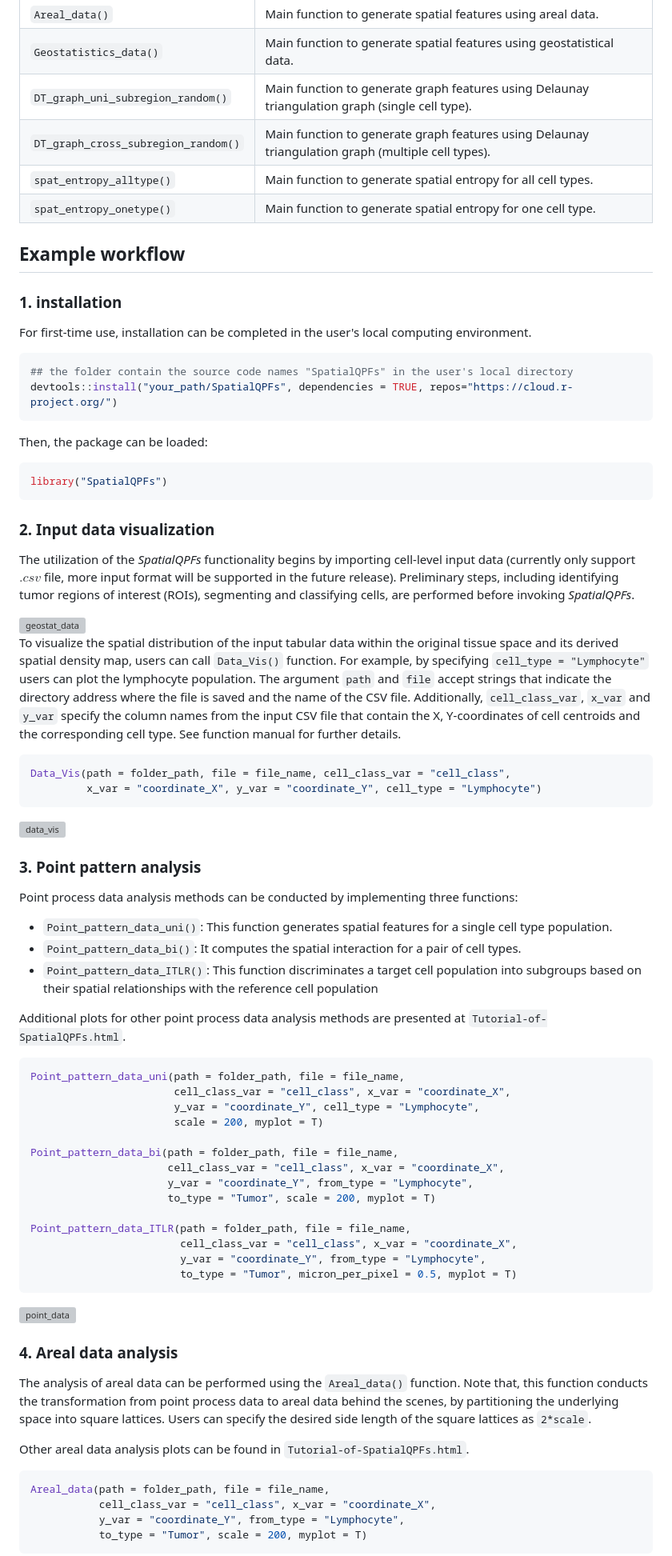
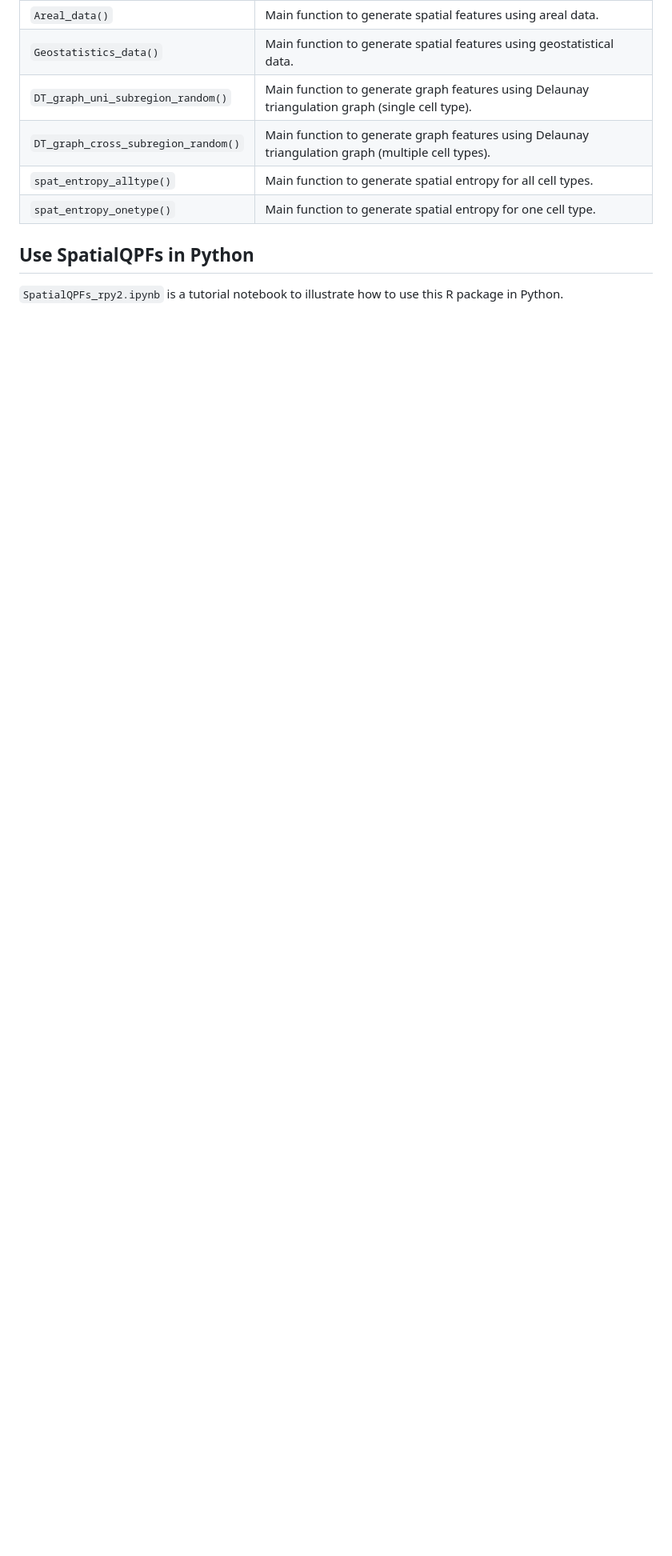
Before and after one commit to Genentech/SpatialQPFs, a Markdown page: README.md, the part around one of its changes. Shown at 80% size. Drawn GitHub-style; blank space fills up the shorter version; grey boxes are pictures that could not be loaded.

Commit message:
Revise README for SpatialQPFs v2.0.0 updates
Updated README to reflect changes in version 2.0.0 and added new usage instructions.

````diff
--- a/README.md
+++ b/README.md
@@ -68,81 +68,7 @@ The relevant methods has been reviewed and discussed here:
 
 
 
-## Example workflow
-
-### 1. installation
-
-For first-time use, installation can be completed in the user's local computing environment.
-
-```R
-## the folder contain the source code names "SpatialQPFs" in the user's local directory
-devtools::install("your_path/SpatialQPFs", dependencies = TRUE, repos="https://cloud.r-project.org/")
-```
-Then, the package can be loaded:
-```R
-library("SpatialQPFs")
-```
-
-### 2. Input data visualization
-
-The utilization of the *SpatialQPFs* functionality begins by importing cell-level input data (currently only support $.csv$ file, more input format will be supported in the future release). Preliminary steps, including identifying tumor regions of interest (ROIs), segmenting and classifying cells, are performed before invoking *SpatialQPFs*.
-
-<img src="https://github.com/user-attachments/assets/e4ce6bf7-a497-4c83-a896-402c898aeb3c" alt="geostat_data" width="800" height="450"/>
+## Use SpatialQPFs in Python
+`SpatialQPFs_rpy2.ipynb` is a tutorial notebook to illustrate how to use this R package in Python.
 
 
-To visualize the spatial distribution of the input tabular data within the original tissue space and its derived spatial density map, users can call ```Data_Vis()``` function.
-For example, by specifying ```cell_type = "Lymphocyte"``` users can plot the lymphocyte population.
-The argument ``path`` and ```file``` accept strings that indicate the directory address where the file is saved and the name of the CSV file. Additionally, ```cell_class_var```, ```x_var``` and ```y_var``` specify the column names from the input CSV file that contain the X, Y-coordinates of cell centroids and the corresponding cell type. See function manual for further details.
-
-```R
-Data_Vis(path = folder_path, file = file_name, cell_class_var = "cell_class",
-         x_var = "coordinate_X", y_var = "coordinate_Y", cell_type = "Lymphocyte")
-```
-
-<img src="https://github.com/user-attachments/assets/d1395016-2ab3-48a2-9ca8-12e0ca12fc3a" alt="data_vis" width="800" height="450"/>
-
-
-
-### 3. Point pattern analysis
-
-Point process data analysis methods can be conducted by implementing three functions:
-- ```Point_pattern_data_uni()```: This function generates spatial features for a single cell type population.
-- ```Point_pattern_data_bi()```: It computes the spatial interaction for a pair of cell types.
-- ```Point_pattern_data_ITLR()```: This function discriminates a target cell population into subgroups based on their spatial relationships with the reference cell population
-
-Additional plots for other point process data analysis methods are presented at ```Tutorial-of-SpatialQPFs.html```.
-
-```R
-Point_pattern_data_uni(path = folder_path, file = file_name,
-                       cell_class_var = "cell_class", x_var = "coordinate_X",
-                       y_var = "coordinate_Y", cell_type = "Lymphocyte",
-                       scale = 200, myplot = T)
-
-Point_pattern_data_bi(path = folder_path, file = file_name,
-                      cell_class_var = "cell_class", x_var = "coordinate_X",
-                      y_var = "coordinate_Y", from_type = "Lymphocyte",
-                      to_type = "Tumor", scale = 200, myplot = T)
-
-Point_pattern_data_ITLR(path = folder_path, file = file_name,
-                        cell_class_var = "cell_class", x_var = "coordinate_X",
-                        y_var = "coordinate_Y", from_type = "Lymphocyte",
-                        to_type = "Tumor", micron_per_pixel = 0.5, myplot = T)
-```
-
-<img src="https://github.com/user-attachments/assets/b68bb32d-918a-490a-b9b2-d14864b5160f" alt="point_data" width="700" height="900"/>
-
-
-
-### 4. Areal data analysis
-The analysis of areal data can be performed using the ```Areal_data()``` function.
-Note that, this function conducts the transformation from point process data to areal data behind the scenes, by partitioning the underlying space into square lattices. Users can specify the desired side length of the square lattices as ```2*scale```.
-
-Other areal data analysis plots can be found in ```Tutorial-of-SpatialQPFs.html```.
-
-```R
-Areal_data(path = folder_path, file = file_name,
-           cell_class_var = "cell_class", x_var = "coordinate_X",
-           y_var = "coordinate_Y", from_type = "Lymphocyte",
-           to_type = "Tumor", scale = 200, myplot = T)
-```
-
````
Also changed, not shown: other parts of README.md (+3 -18 lines).
